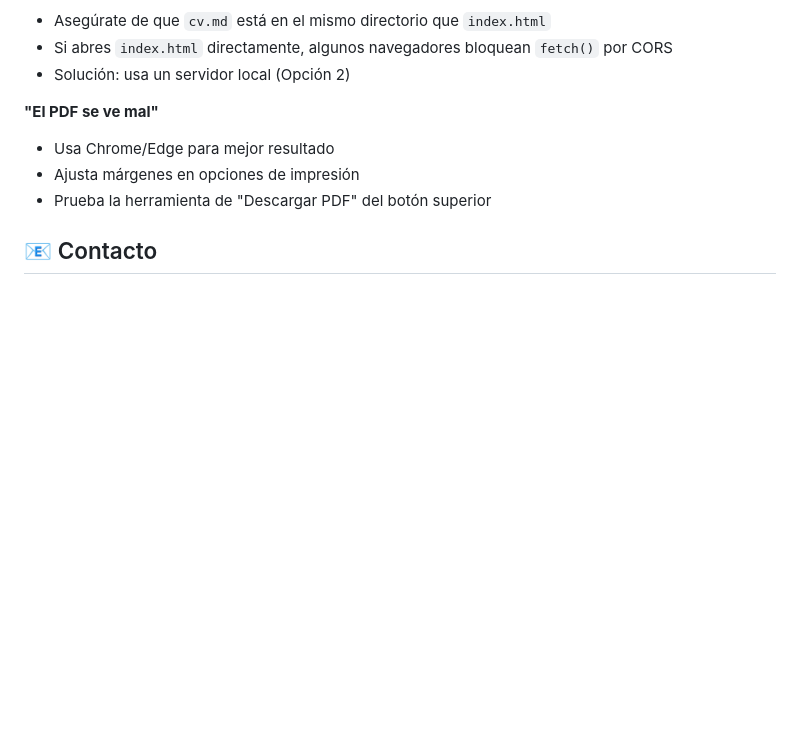
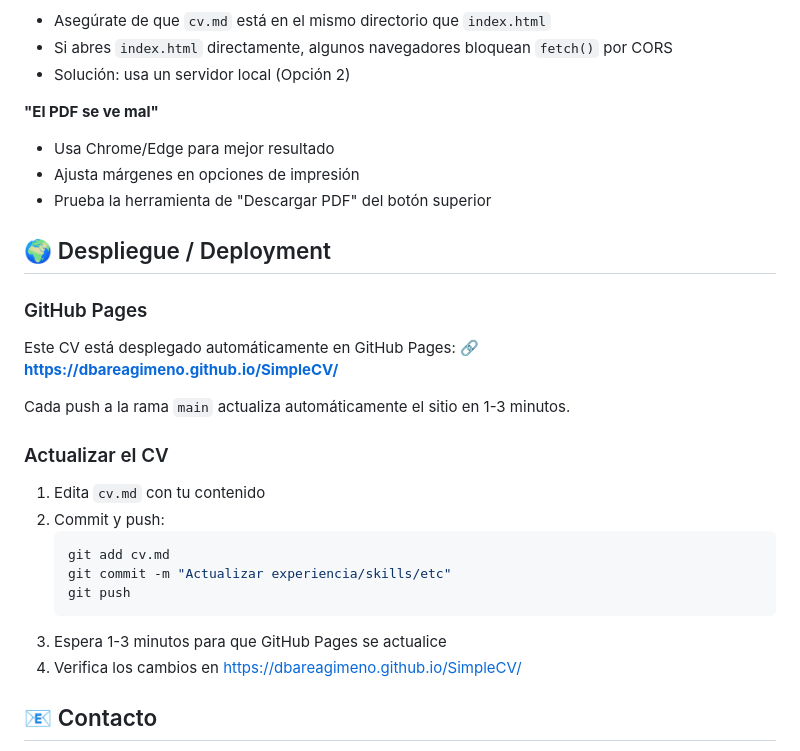
Before and after one commit to dbareagimeno/SimpleCV, a Markdown page: README.md, the part around the change. Rendered like a GitHub page; blank space fills up the shorter version.

Commit message:
Add GitHub Pages deployment information to README

````diff
--- a/README.md
+++ b/README.md
@@ -148,6 +148,25 @@ Si quieres publicarlo online:
 - Ajusta márgenes en opciones de impresión
 - Prueba la herramienta de "Descargar PDF" del botón superior
 
+## 🌍 Despliegue / Deployment
+
+### GitHub Pages
+Este CV está desplegado automáticamente en GitHub Pages:
+🔗 **[https://dbareagimeno.github.io/SimpleCV/](https://dbareagimeno.github.io/SimpleCV/)**
+
+Cada push a la rama `main` actualiza automáticamente el sitio en 1-3 minutos.
+
+### Actualizar el CV
+1. Edita `cv.md` con tu contenido
+2. Commit y push:
+   ```bash
+   git add cv.md
+   git commit -m "Actualizar experiencia/skills/etc"
+   git push
+   ```
+3. Espera 1-3 minutos para que GitHub Pages se actualice
+4. Verifica los cambios en https://dbareagimeno.github.io/SimpleCV/
+
 ## 📧 Contacto
 
 Diego Barea Gimeno
````
